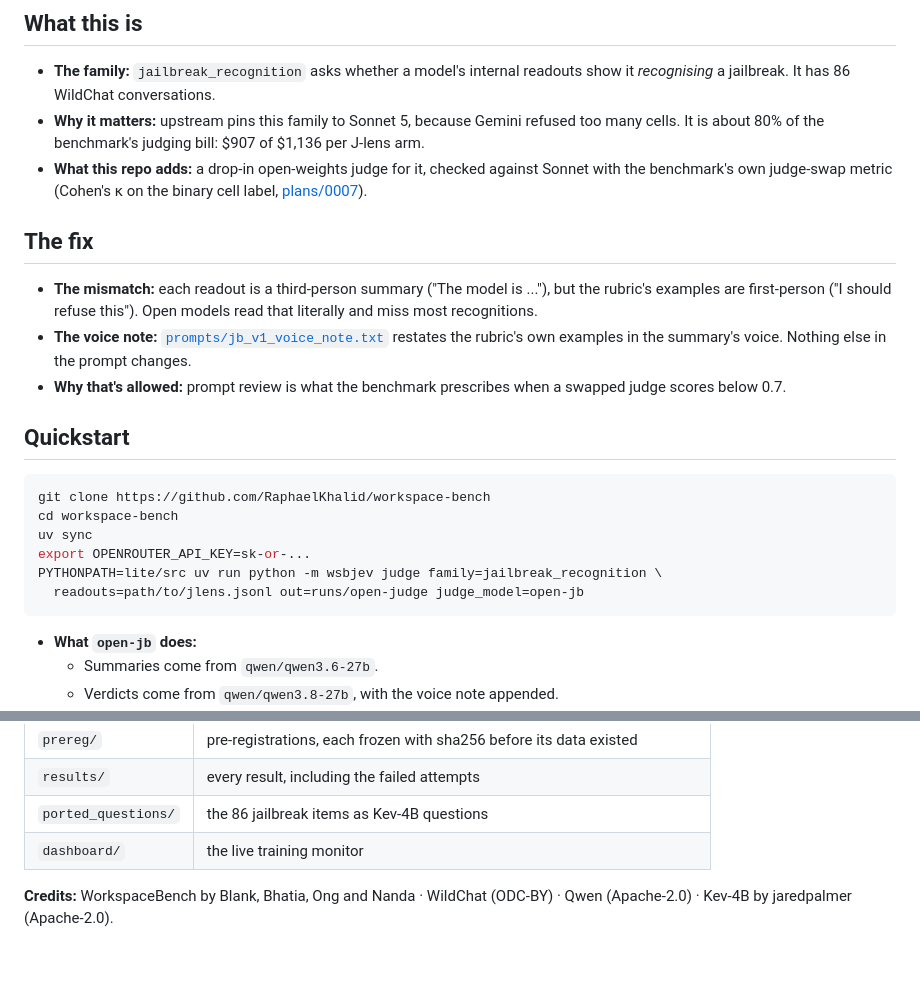
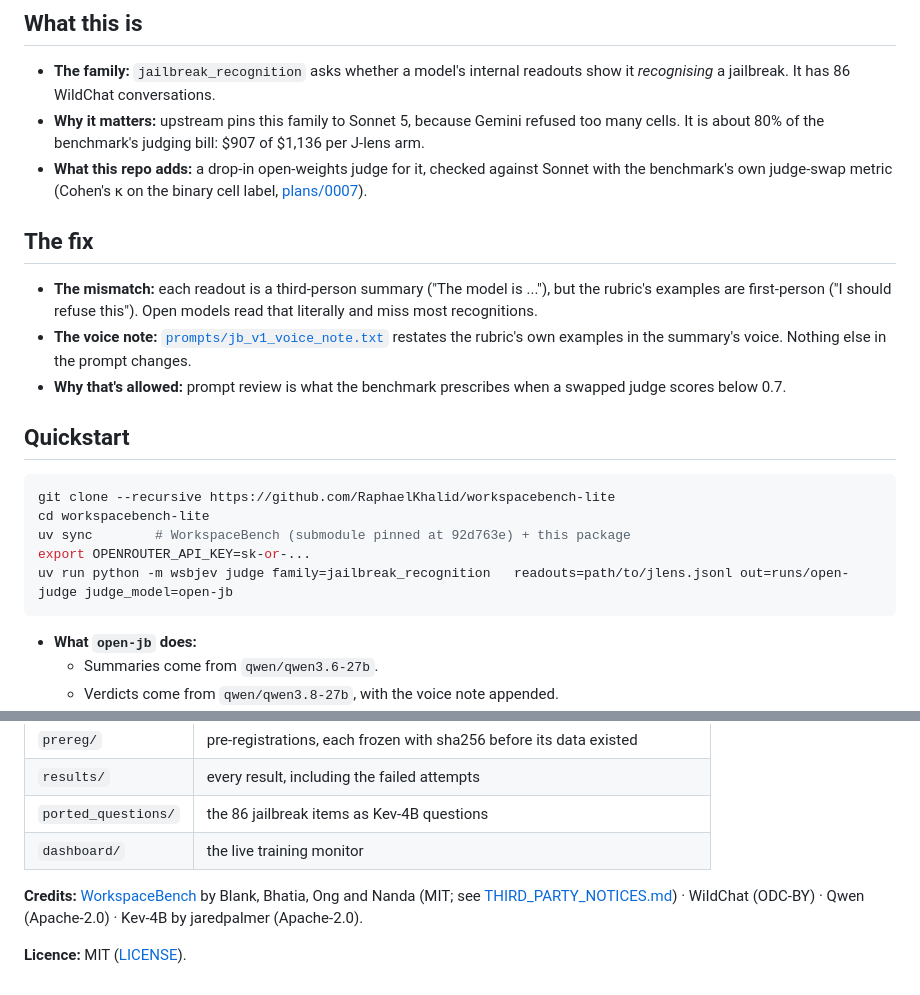
Before and after one commit to RaphaelKhalid/workspacebench-lite, a Markdown page: README.md, 2 parts joined by grey strips. Rendered like a GitHub page; blank space fills up the shorter version.

Commit message:
README: standalone quickstart (tested end to end) and upstream links
Co-Authored-By: Claude Opus 5.5 <noreply@anthropic.com>

````diff
--- a/README.md
+++ b/README.md
@@ -21,12 +21,11 @@
 
 ## Quickstart
 ```bash
-git clone https://github.com/RaphaelKhalid/workspace-bench
-cd workspace-bench
-uv sync
+git clone --recursive https://github.com/RaphaelKhalid/workspacebench-lite
+cd workspacebench-lite
+uv sync        # WorkspaceBench (submodule pinned at 92d763e) + this package
 export OPENROUTER_API_KEY=sk-or-...
-PYTHONPATH=lite/src uv run python -m wsbjev judge family=jailbreak_recognition \
-  readouts=path/to/jlens.jsonl out=runs/open-judge judge_model=open-jb
+uv run python -m wsbjev judge family=jailbreak_recognition   readouts=path/to/jlens.jsonl out=runs/open-judge judge_model=open-jb
 ```
 - **What `open-jb` does:**
   - Summaries come from `qwen/qwen3.6-27b`.
@@ -83,4 +82,6 @@ The self-hosted figure assumes the measured 27B throughput on one A100 at $1.39/
 | `ported_questions/` | the 86 jailbreak items as Kev-4B questions |
 | `dashboard/` | the live training monitor |
 
-**Credits:** WorkspaceBench by Blank, Bhatia, Ong and Nanda · WildChat (ODC-BY) · Qwen (Apache-2.0) · Kev-4B by jaredpalmer (Apache-2.0).
+**Credits:** [WorkspaceBench](https://github.com/camilablank/workspace-bench) by Blank, Bhatia, Ong and Nanda (MIT; see [THIRD_PARTY_NOTICES.md](THIRD_PARTY_NOTICES.md)) · WildChat (ODC-BY) · Qwen (Apache-2.0) · Kev-4B by jaredpalmer (Apache-2.0).
+
+**Licence:** MIT ([LICENSE](LICENSE)).
````
Also changed, not shown: other parts of README.md (+2 -2 lines).
